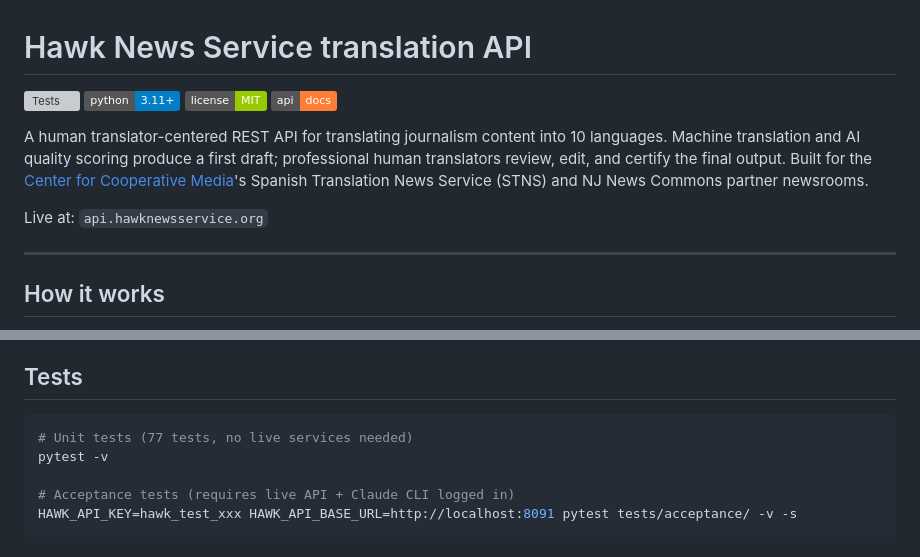
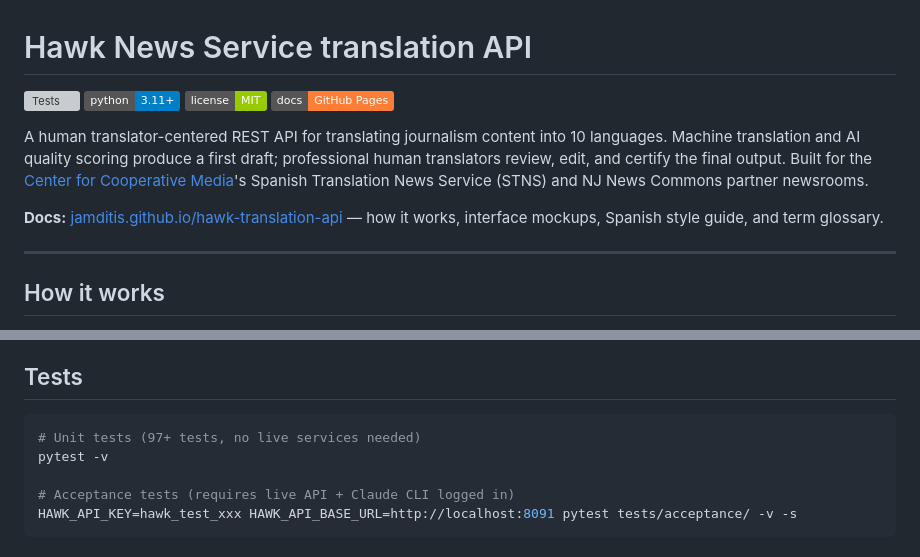
Before and after one commit to jamditis/hawk-translation-api, a Markdown page: README.md, 2 parts joined by grey strips. Rendered like a GitHub page; badges without logos; grey boxes are pictures that could not be loaded.

````diff
--- a/README.md
+++ b/README.md
@@ -3,11 +3,11 @@
 [![Tests](https://github.com/jamditis/hawk-translation-api/actions/workflows/tests.yml/badge.svg)](https://github.com/jamditis/hawk-translation-api/actions/workflows/tests.yml)
 [![Python 3.11+](https://img.shields.io/badge/python-3.11%2B-blue)](https://www.python.org/)
 [![License: MIT](https://img.shields.io/badge/license-MIT-green)](LICENSE)
-[![API docs](https://img.shields.io/badge/api-docs-orange)](https://api.hawknewsservice.org/docs)
+[![Docs](https://img.shields.io/badge/docs-GitHub%20Pages-orange)](https://jamditis.github.io/hawk-translation-api/)
 
 A human translator-centered REST API for translating journalism content into 10 languages. Machine translation and AI quality scoring produce a first draft; professional human translators review, edit, and certify the final output. Built for the [Center for Cooperative Media](https://centerforcooperativemedia.org)'s Spanish Translation News Service (STNS) and NJ News Commons partner newsrooms.
 
-Live at: `api.hawknewsservice.org`
+**Docs:** [jamditis.github.io/hawk-translation-api](https://jamditis.github.io/hawk-translation-api/) — how it works, interface mockups, Spanish style guide, and term glossary.
 
 ---
 
@@ -92,7 +92,7 @@ Requires: PostgreSQL and Redis running locally.
 ## Tests
 
 ```bash
-# Unit tests (77 tests, no live services needed)
+# Unit tests (97+ tests, no live services needed)
 pytest -v
 
 # Acceptance tests (requires live API + Claude CLI logged in)
````
Also changed, not shown: CLAUDE.md (+12 -11 lines).
